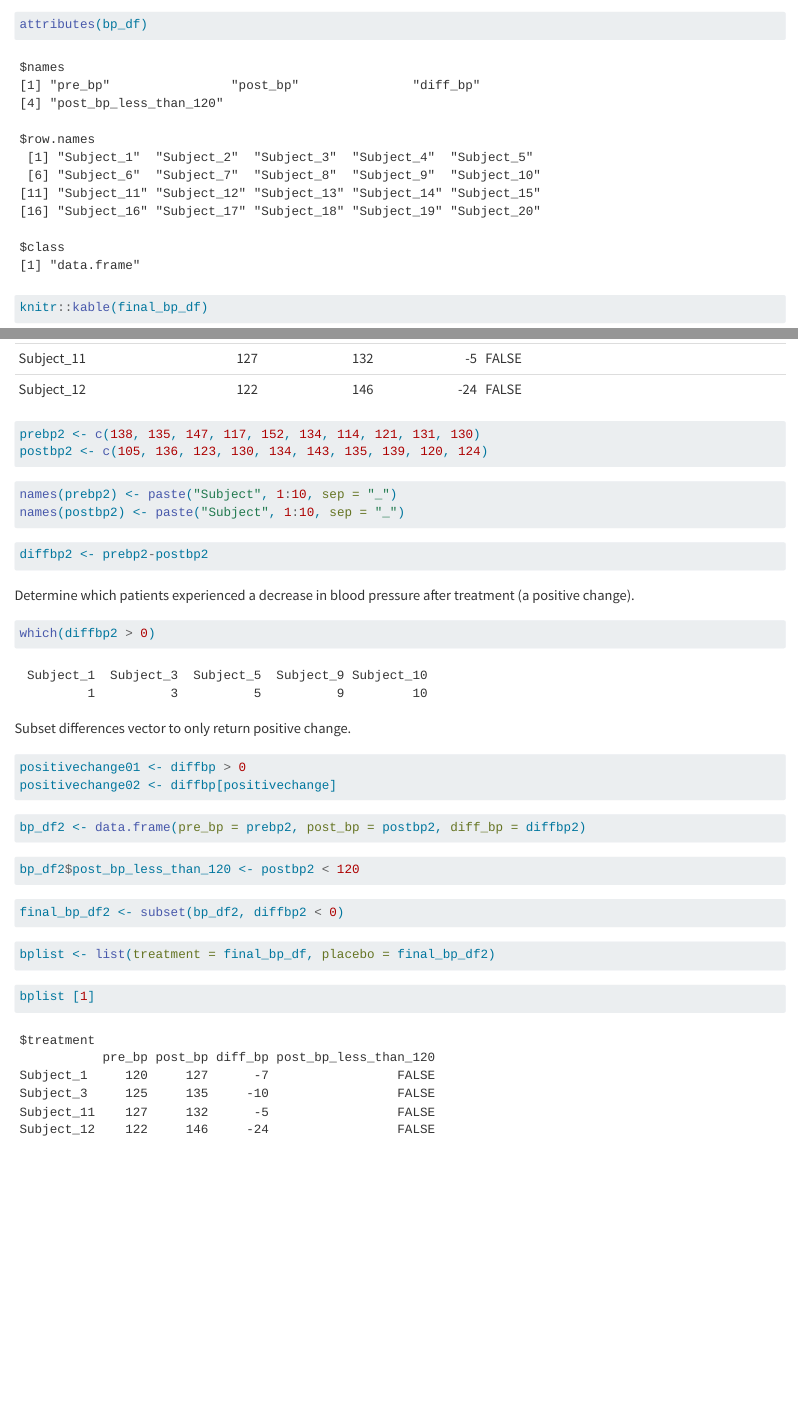
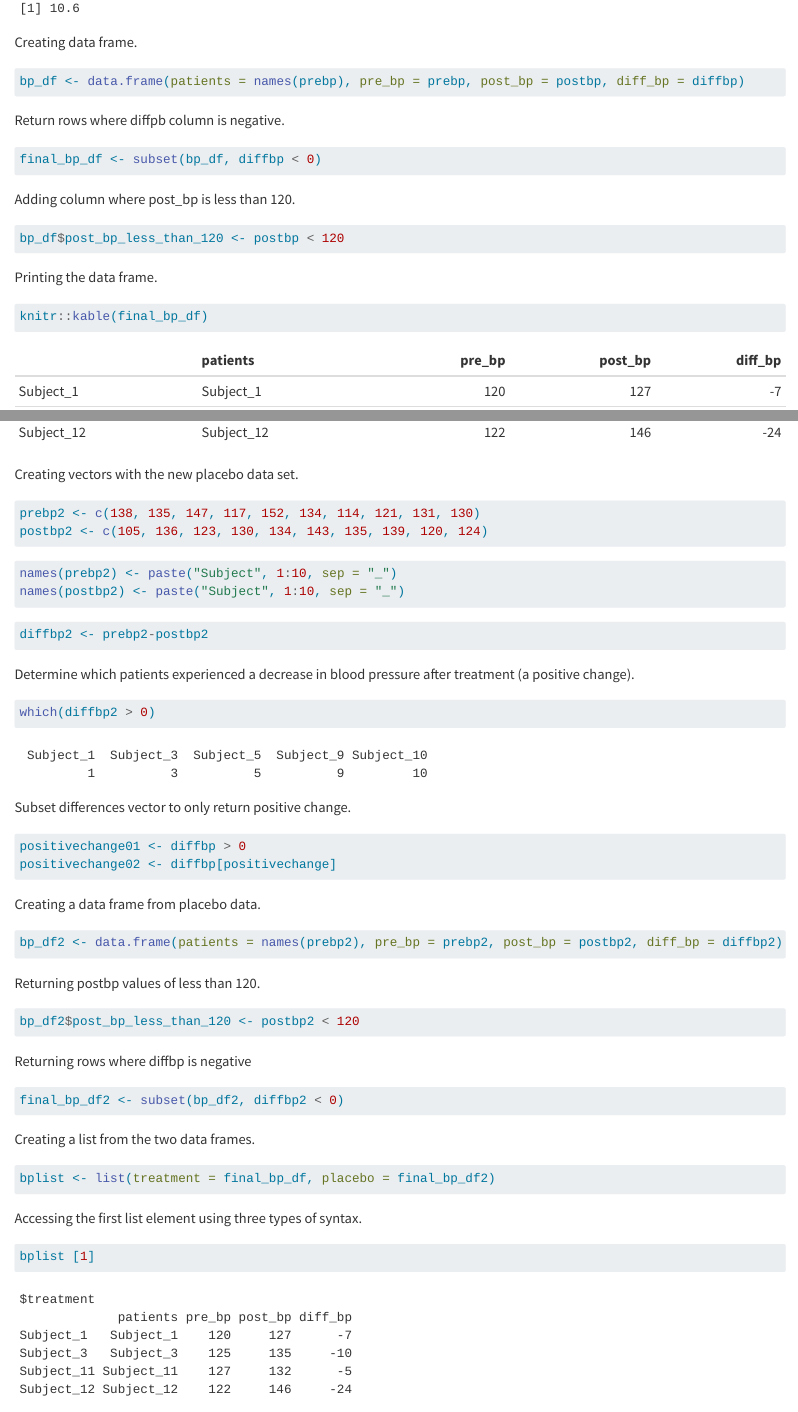
Before and after one commit to srharri3/Homework2, a Quarto document (BaseR.qmd): the page in a window 1100 px wide, from 1230 px down before the commit and from 1050 px down after it, and a second part further down, joined at a grey line. Rendered offline with R 4.5, knitr and Pandoc in place of Quarto, with nearby package versions; long lines of code are wrapped.

Commit message:
Updated patients column

````diff
--- a/BaseR.qmd
+++ b/BaseR.qmd
@@ -36,27 +36,23 @@ Calculating average decrease  in blood pressure for those where the blood pressu
 ```{r}
 mean(positivechange2)
 ```
-
+Creating data frame.
 ```{r}
-bp_df <- data.frame(pre_bp = prebp, post_bp = postbp, diff_bp = diffbp)
+bp_df <- data.frame(patients = names(prebp), pre_bp = prebp, post_bp = postbp, diff_bp = diffbp)
 ```
-
+Return rows where diffpb column is negative.
+```{r}
+final_bp_df <- subset(bp_df, diffbp < 0)
+```
+Adding column where post_bp is less than 120.
 ```{r}
 bp_df$post_bp_less_than_120 <- postbp < 120
 ```
-
-```{r}
-final_bp_df <- subset(bp_df, diffbp < 0)
-```
-
-```{r}
-attributes(bp_df)
-```
-
+Printing the data frame.
 ```{r}
 knitr::kable(final_bp_df)
 ```
-
+Creating vectors with the new placebo data set.
 ```{r}
 prebp2 <- c(138, 135, 147, 117, 152, 134, 114, 121, 131, 130)
 postbp2 <- c(105, 136, 123, 130, 134, 143, 135, 139, 120, 124)
@@ -81,23 +77,23 @@ Subset differences vector to only return positive change.
 positivechange01 <- diffbp > 0
 positivechange02 <- diffbp[positivechange]
 ```
-
+Creating a data frame from placebo data.
 ```{r}
-bp_df2 <- data.frame(pre_bp = prebp2, post_bp = postbp2, diff_bp = diffbp2)
+bp_df2 <- data.frame(patients = names(prebp2), pre_bp = prebp2, post_bp = postbp2, diff_bp = diffbp2)
 ```
-
+Returning postbp values of less than 120.
 ```{r}
 bp_df2$post_bp_less_than_120 <- postbp2 < 120
 ```
-
+Returning rows where diffbp is negative
 ```{r}
 final_bp_df2 <- subset(bp_df2, diffbp2 < 0)
 ```
-
+Creating a list from the two data frames.
 ```{r}
 bplist <- list(treatment = final_bp_df, placebo = final_bp_df2)
 ```
-
+Accessing the first list element using three types of syntax.
 ```{r}
 bplist [1]
 ```
````
Also changed, not shown: docs/search.json, BaseR.qmd (4 more changed lines), 1 other file.
